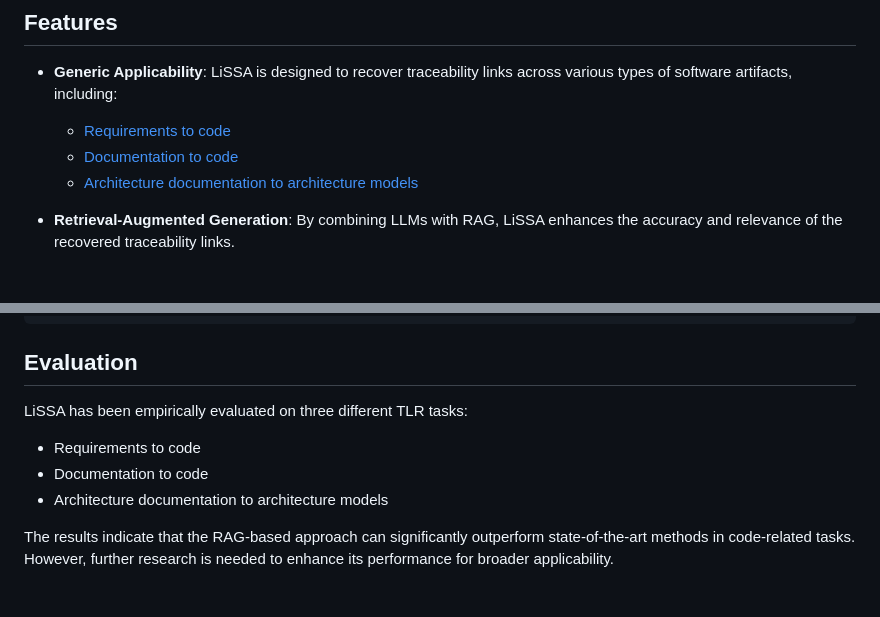
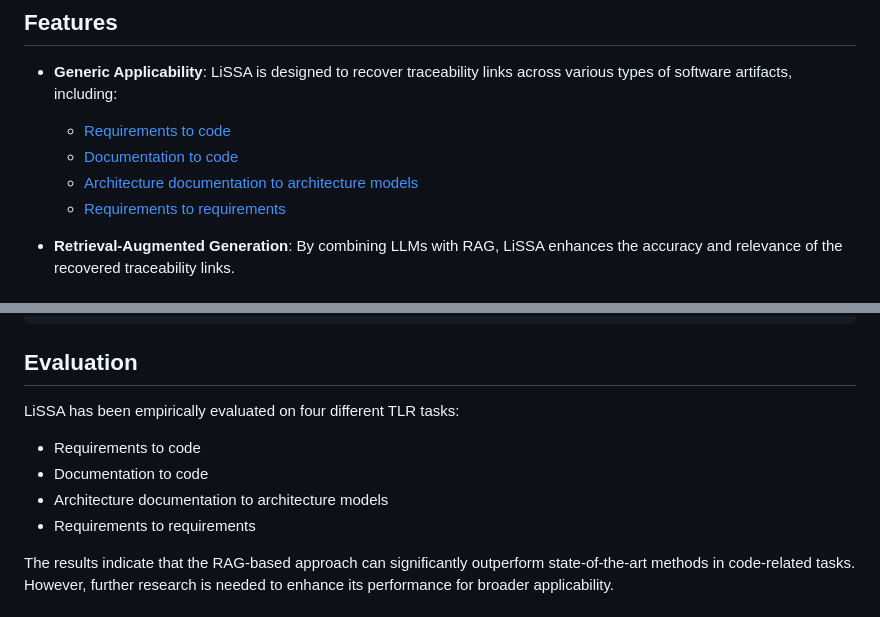
Before and after one commit to DanielDango/LiSSA-RATLR, a Markdown page: README.md, 2 parts joined by grey strips. Drawn GitHub-style; folded sections open.

Commit message:
Update README.md to include req2req

```diff
--- a/README.md
+++ b/README.md
@@ -24,6 +24,7 @@ You can access the paper [here](https://ardoco.de/c/icse25).
   - [Requirements to code](https://ardoco.de/c/icse25)
   - [Documentation to code](https://ardoco.de/c/icse25)
   - [Architecture documentation to architecture models](https://ardoco.de/c/icse25)
+  - [Requirements to requirements](https://ardoco.de/c/refsq25)
 
 - **Retrieval-Augmented Generation**: By combining LLMs with RAG, LiSSA enhances the accuracy and relevance of the recovered traceability links.
 
@@ -94,11 +95,12 @@ Additionally, the LiSSA generate CSV files that contain the traceability links a
 
 ## Evaluation
 
-LiSSA has been empirically evaluated on three different TLR tasks:
+LiSSA has been empirically evaluated on four different TLR tasks:
 
 - Requirements to code
 - Documentation to code
 - Architecture documentation to architecture models
+- Requirements to requirements
 
 The results indicate that the RAG-based approach can significantly outperform state-of-the-art methods in code-related tasks.
 However, further research is needed to enhance its performance for broader applicability.
```
